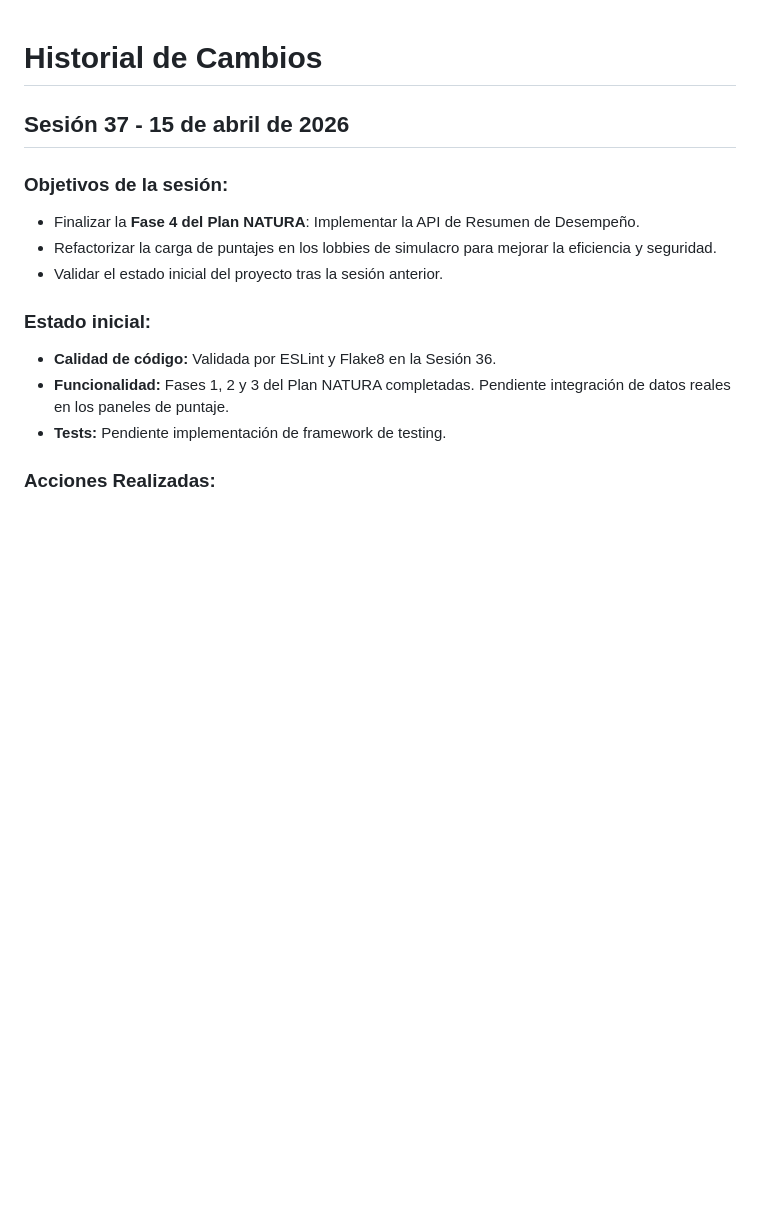
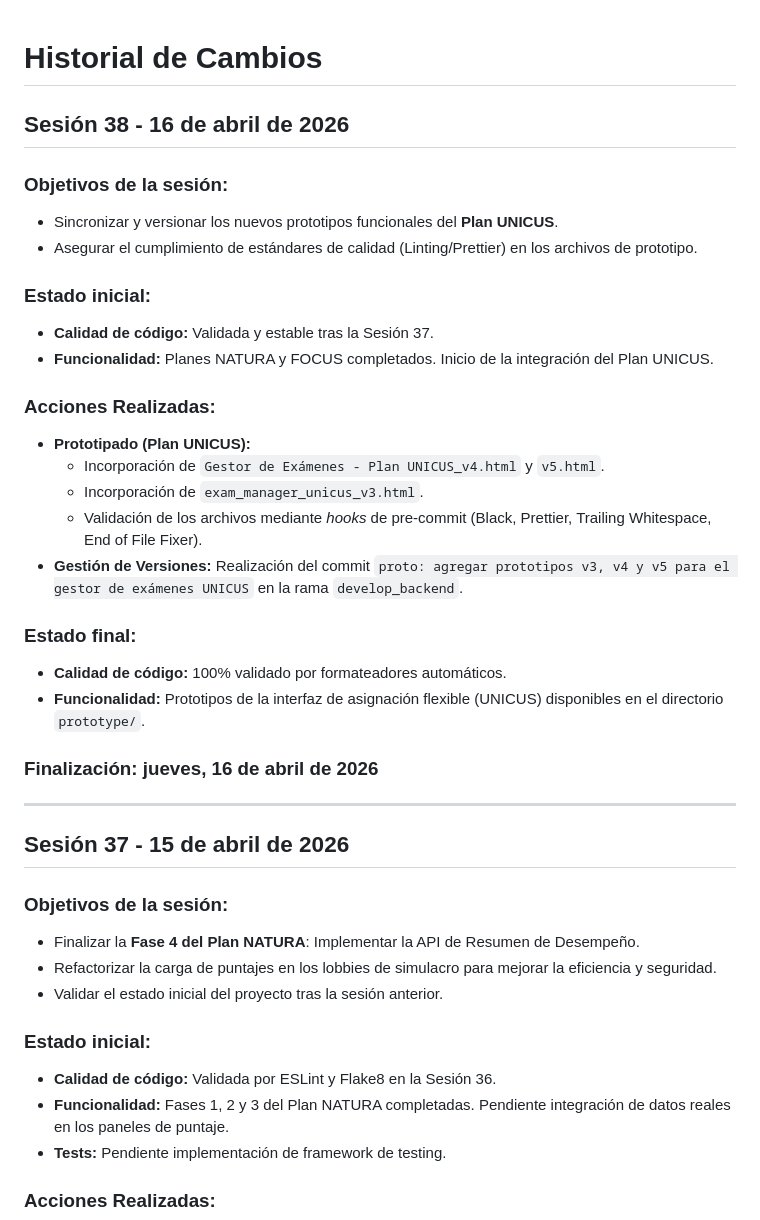
Before and after one commit to iqremor/portal_inicio, a Markdown page: docs/project/changelog.md, the part around the change. Drawn GitHub-style; blank space fills up the shorter version.

Commit message:
ultima actualización

```diff
--- a/docs/project/changelog.md
+++ b/docs/project/changelog.md
@@ -1,4 +1,33 @@
 # Historial de Cambios
+
+## Sesión 38 - 16 de abril de 2026
+
+### Objetivos de la sesión:
+
+- Sincronizar y versionar los nuevos prototipos funcionales del **Plan UNICUS**.
+- Asegurar el cumplimiento de estándares de calidad (Linting/Prettier) en los archivos de prototipo.
+
+### Estado inicial:
+
+- **Calidad de código:** Validada y estable tras la Sesión 37.
+- **Funcionalidad:** Planes NATURA y FOCUS completados. Inicio de la integración del Plan UNICUS.
+
+### Acciones Realizadas:
+
+- **Prototipado (Plan UNICUS):**
+  - Incorporación de `Gestor de Exámenes - Plan UNICUS_v4.html` y `v5.html`.
+  - Incorporación de `exam_manager_unicus_v3.html`.
+  - Validación de los archivos mediante _hooks_ de pre-commit (Black, Prettier, Trailing Whitespace, End of File Fixer).
+- **Gestión de Versiones:** Realización del commit `proto: agregar prototipos v3, v4 y v5 para el gestor de exámenes UNICUS` en la rama `develop_backend`.
+
+### Estado final:
+
+- **Calidad de código:** 100% validado por formateadores automáticos.
+- **Funcionalidad:** Prototipos de la interfaz de asignación flexible (UNICUS) disponibles en el directorio `prototype/`.
+
+### Finalización: jueves, 16 de abril de 2026
+
+---
 
 ## Sesión 37 - 15 de abril de 2026
 
```
